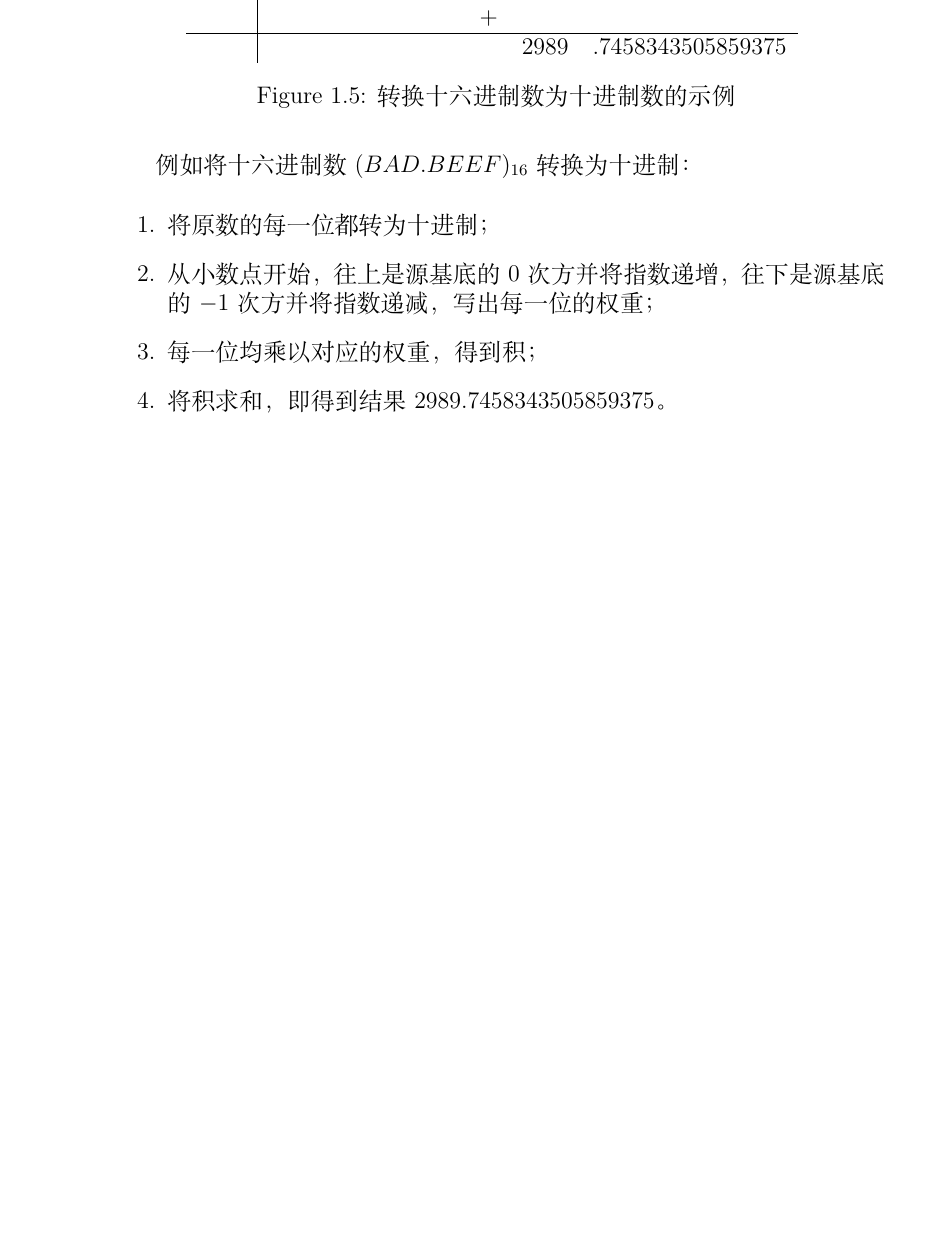
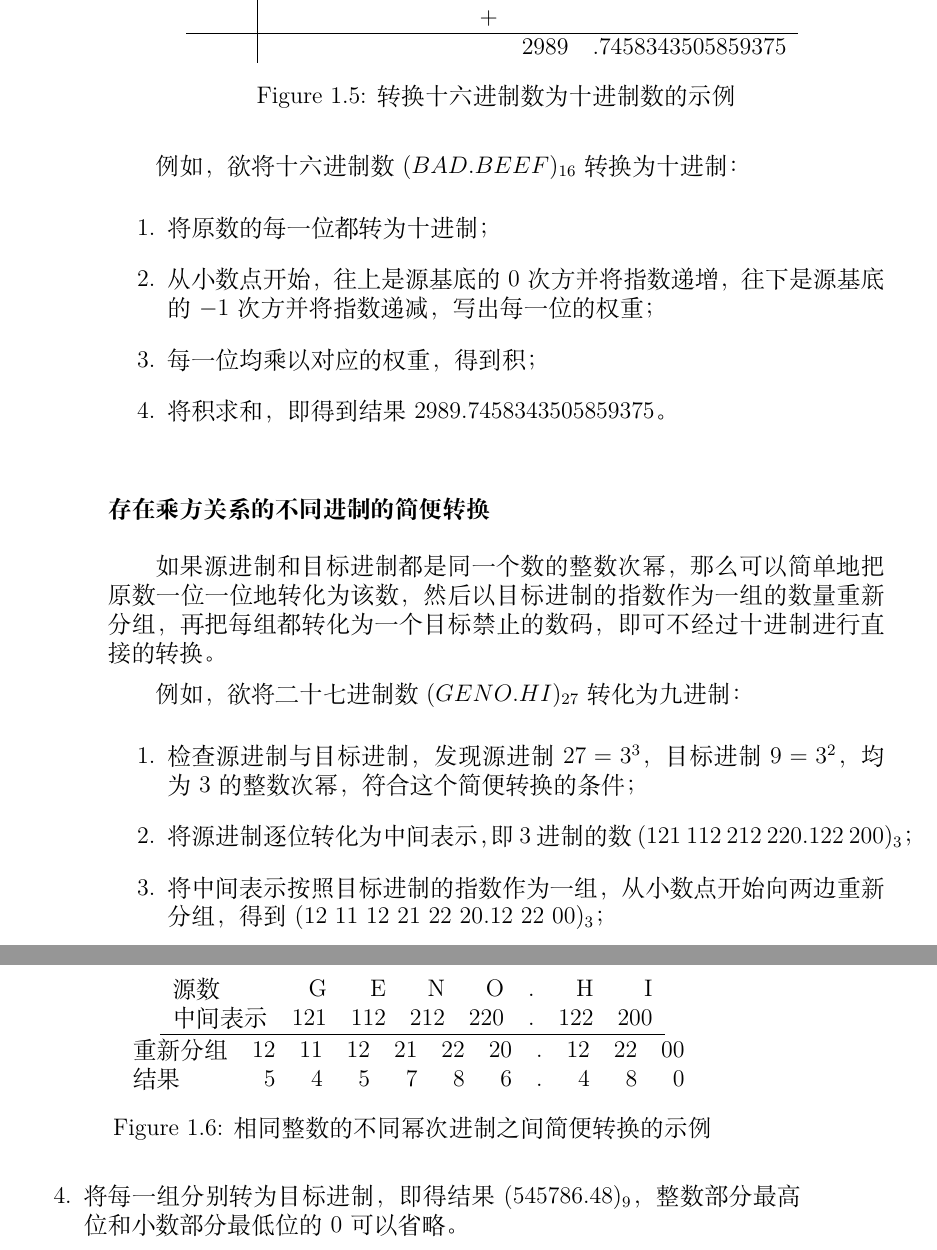
Before and after one commit to Geno1024/CST-Live-Guide, a LaTeX book (CST-Live-Guide.tex, which reads ArithBasics/positional-notation-presentation-and-conversion.tex): part of page 15 of 18 before the commit and two parts of pages 15 and 16 of 20 after it, the two joined at a grey line, cut so that both start at the same text, the shorter picture padded with empty space. Compiled offline with XeLaTeX.

Commit message:
[Update] simple conversion for base with different power of a common value.

```diff
--- a/ArithBasics/positional-notation-presentation-and-conversion.tex
+++ b/ArithBasics/positional-notation-presentation-and-conversion.tex
@@ -133,7 +135,7 @@
         \subsubsection{其他进制转换为十进制}\label{subsubsec:ArithBasics/positional-notation-presentation-and-conversion/conversion/to-decimal}
             将一个非十进制的数转换为十进制，只需要将各位上的数与对应位的权重相乘并求和即可。
 
-            例如将十六进制数 $(BAD.BEEF)_{16}$ 转换为十进制：
+            例如，欲将十六进制数 $(BAD.BEEF)_{16}$ 转换为十进制：
             \begin{enumerate}
                 \item 将原数的每一位都转为十进制；
                 \item 从小数点开始，往上是源基底的 $0$ 次方并将指数递增，往下是源基底的 $-1$ 次方并将指数递减，写出每一位的权重；
@@ -159,3 +161,27 @@
                 \caption{转换十六进制数为十进制数的示例}
                 \label{fig:ArithBasics/positional-notation-presentation-and-conversion/conversion/to-decimal/positional}
             \end{figure}
+        \subsubsection{存在乘方关系的不同进制的简便转换}\label{subsubsec:ArithBasics/positional-notation-presentation-and-conversion/conversion/powered-base}
+            如果源进制和目标进制都是同一个数的整数次幂，那么可以简单地把原数一位一位地转化为该数，然后以目标进制的指数作为一组的数量重新分组，再把每组都转化为一个目标禁止的数码，即可不经过十进制进行直接的转换。
+
+            例如，欲将二十七进制数 $(GENO.HI)_{27}$ 转化为九进制 ：
+            \begin{enumerate}
+                \item 检查源进制与目标进制，发现源进制 $27 = 3 ^ 3$，目标进制 $9 = 3 ^ 2$，均为 $3$ 的整数次幂，符合这个简便转换的条件；
+                \item 将源进制逐位转化为中间表示，即 $3$ 进制的数 $(121\ 112\ 212\ 220.122\ 200)_3$；
+                \item 将中间表示按照目标进制的指数作为一组，从小数点开始向两边重新分组，得到 $(12\ 11\ 12\ 21\ 22\ 20.12\ 22\ 00)_3$；
+                \item 将每一组分别转为目标进制，即得结果 $(545786.48)_9$，整数部分最高位和小数部分最低位的 $0$ 可以省略。
+            \end{enumerate}
+
+            \begin{figure}
+                \centering
+                \begin{tabular}{lrrrrrrr}
+                    源数     &   G &   E &   N &   O & . &   H &   I \\
+                    中间表示 & 121 & 112 & 212 & 220 & . & 122 & 200 \\ \hline
+                \end{tabular}
+                \begin{tabular}{lrrrrrrrrrr}
+                    重新分组 & 12 & 11 & 12 & 21 & 22 & 20 & . & 12 & 22 & 00 \\
+                    结果     &  5 &  4 &  5 &  7 &  8 &  6 & . &  4  &  8 &  0
+                \end{tabular}
+                \caption{相同整数的不同幂次进制之间简便转换的示例}
+                \label{fig:ArithBasics/positional-notation-presentation-and-conversion/conversion/powered-base/with-intermediate}
+            \end{figure}
```
Also changed, not shown: build.txt (+1 -1 lines), ArithBasics/positional-notation-presentation-and-conversion.tex (4 more changed lines).
